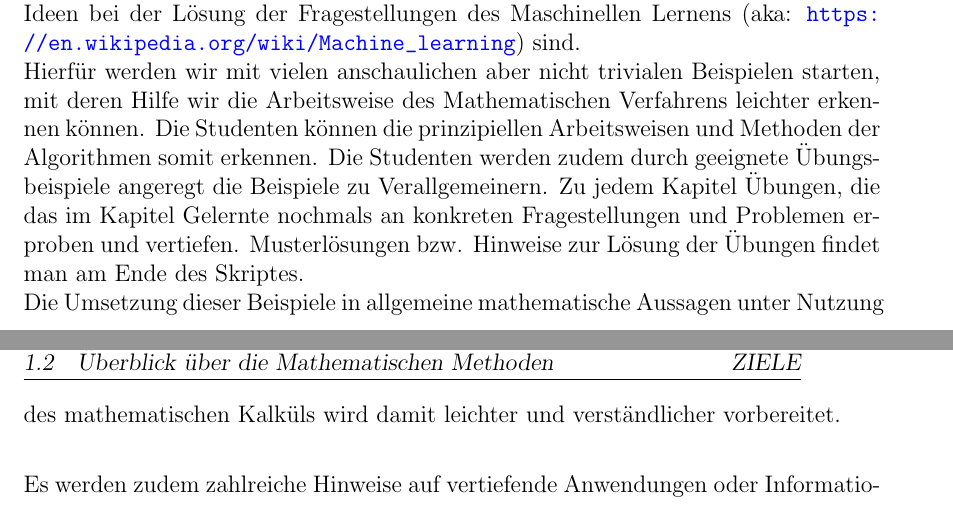
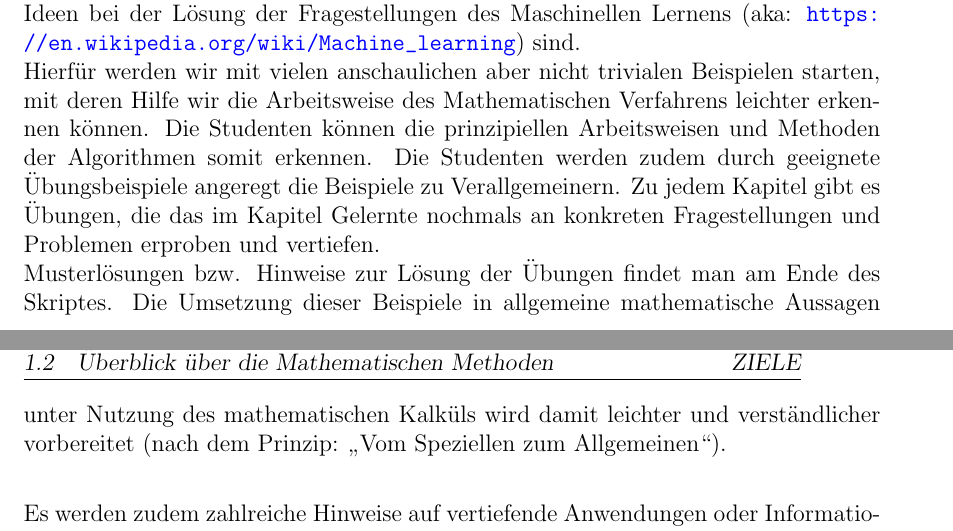
Before and after one commit to HVoellinger/Mathematische-Grundlagen_von_ML, a LaTeX document (Math+MaschLernen(ML)v0.66.tex): two parts of pages 7 and 8 of 114, joined at a grey line, cut so that both start at the same text. Compiled offline with pdfLaTeX.

Commit message:
Add files via upload

```diff
--- a/Math+MaschLernen(ML)v0.66.tex
+++ b/Math+MaschLernen(ML)v0.66.tex
@@ -138,8 +138,8 @@ Leider wird in der gängigen Literatur dieses Thema nicht genug gewürdigt. Dies
 Dies ist leider sehr schade und ist zudem beim Lösen von ML Fragestellungen eine große Hürde. Viele Studenten im "Data Science" Bereich scheitern deshalb auch an mangelnden Mathematik Kenntnissen.\\[0.2cm]
 %
 Das Ziel der Ausarbeitung ist es deshalb zu zeigen wie nützlich mathematische Ideen bei der Lösung der Fragestellungen des Maschinellen Lernens (aka: \url{https://en.wikipedia.org/wiki/Machine_learning}) sind.\\
-Hierfür werden wir mit vielen anschaulichen aber nicht trivialen Beispielen starten, mit deren Hilfe wir die Arbeitsweise des Mathematischen Verfahrens leichter erkennen können. Die Studenten können die prinzipiellen Arbeitsweisen und Methoden der Algorithmen somit erkennen. Die Studenten werden zudem durch geeignete Übungsbeispiele angeregt die Beispiele zu Verallgemeinern. Zu jedem Kapitel Übungen, die das im Kapitel Gelernte nochmals an konkreten Fragestellungen und Problemen erproben und vertiefen. Musterlösungen bzw. Hinweise zur Lösung der Übungen findet man am Ende des Skriptes.\\
-Die Umsetzung dieser Beispiele in allgemeine mathematische Aussagen unter  Nutzung des mathematischen Kalküls wird damit leichter und verständlicher vorbereitet.\\[0.2cm]\\
+Hierfür werden wir mit vielen anschaulichen aber nicht trivialen Beispielen starten, mit deren Hilfe wir die Arbeitsweise des Mathematischen Verfahrens leichter erkennen können. Die Studenten können die prinzipiellen Arbeitsweisen und Methoden der Algorithmen somit erkennen. Die Studenten werden zudem durch geeignete Übungsbeispiele angeregt die Beispiele zu Verallgemeinern. Zu jedem Kapitel gibt es Übungen, die das im Kapitel Gelernte nochmals an konkreten Fragestellungen und Problemen erproben und vertiefen. \\
+Musterlösungen bzw. Hinweise zur Lösung der Übungen findet man am Ende des Skriptes. Die Umsetzung dieser Beispiele in allgemeine mathematische Aussagen unter Nutzung des mathematischen Kalküls wird damit leichter und verständlicher vorbereitet (nach dem Prinzip: „Vom Speziellen zum Allgemeinen“). \\[0.2cm]\\
 Es werden zudem zahlreiche Hinweise auf vertiefende Anwendungen oder Informationen durch Internet-Links oder weiterführende Literatur gegeben. An vielen Stellen werden konkrete Umsetzungsbeispiele mit Werkzeugen wie \textit{KNIME Analytics Platform} gezeigt. \\
 Die Umsetzung dieser Beispiele in allgemeine mathematische Aussagen unter  Nutzung des mathematischen Kalküls wird damit leichter und verständlicher vorbereitet.\\[0.2cm]
 %
```
Also changed, not shown: Math+MaschLernen(ML)v0.66.tex (2 more changed lines).
